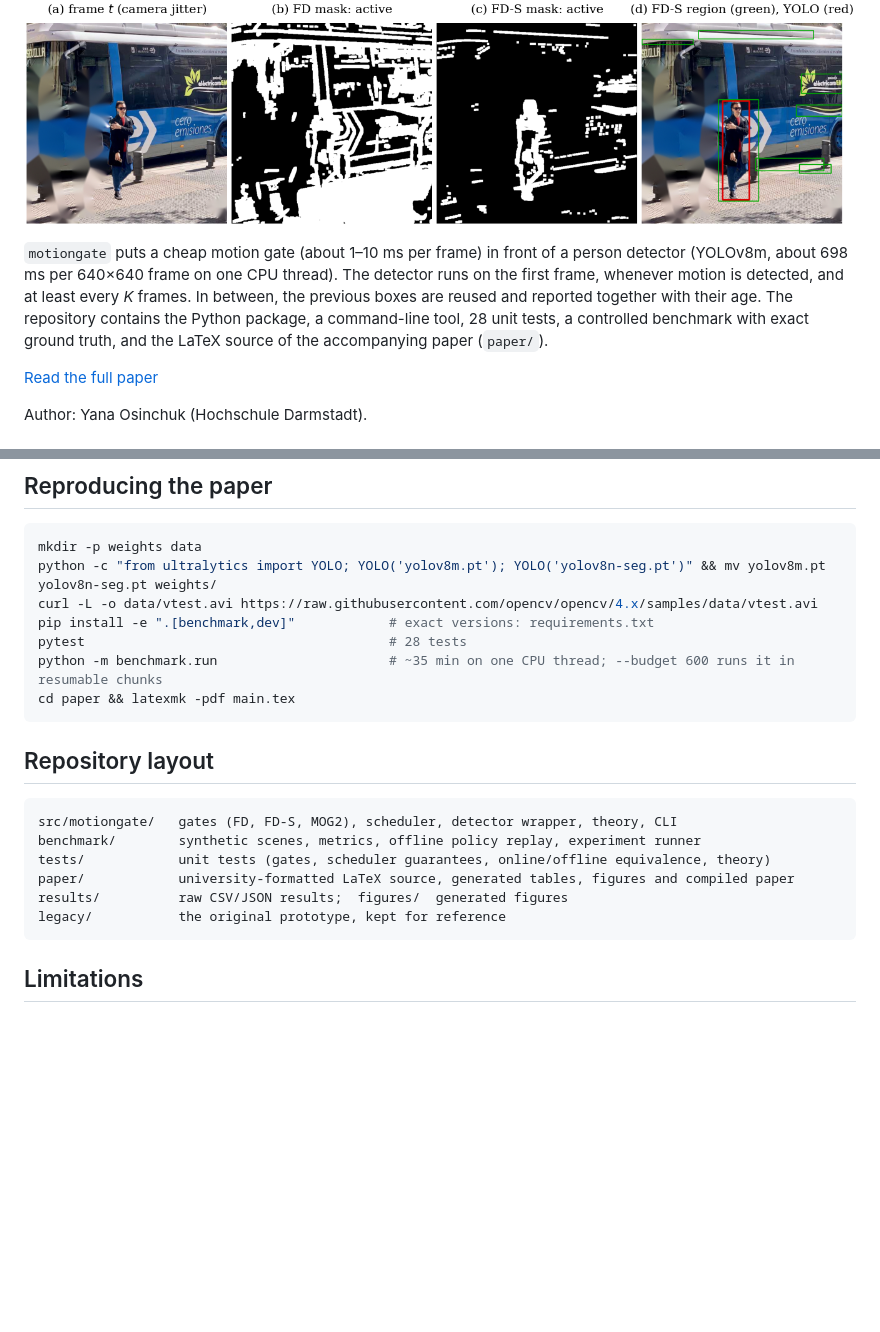
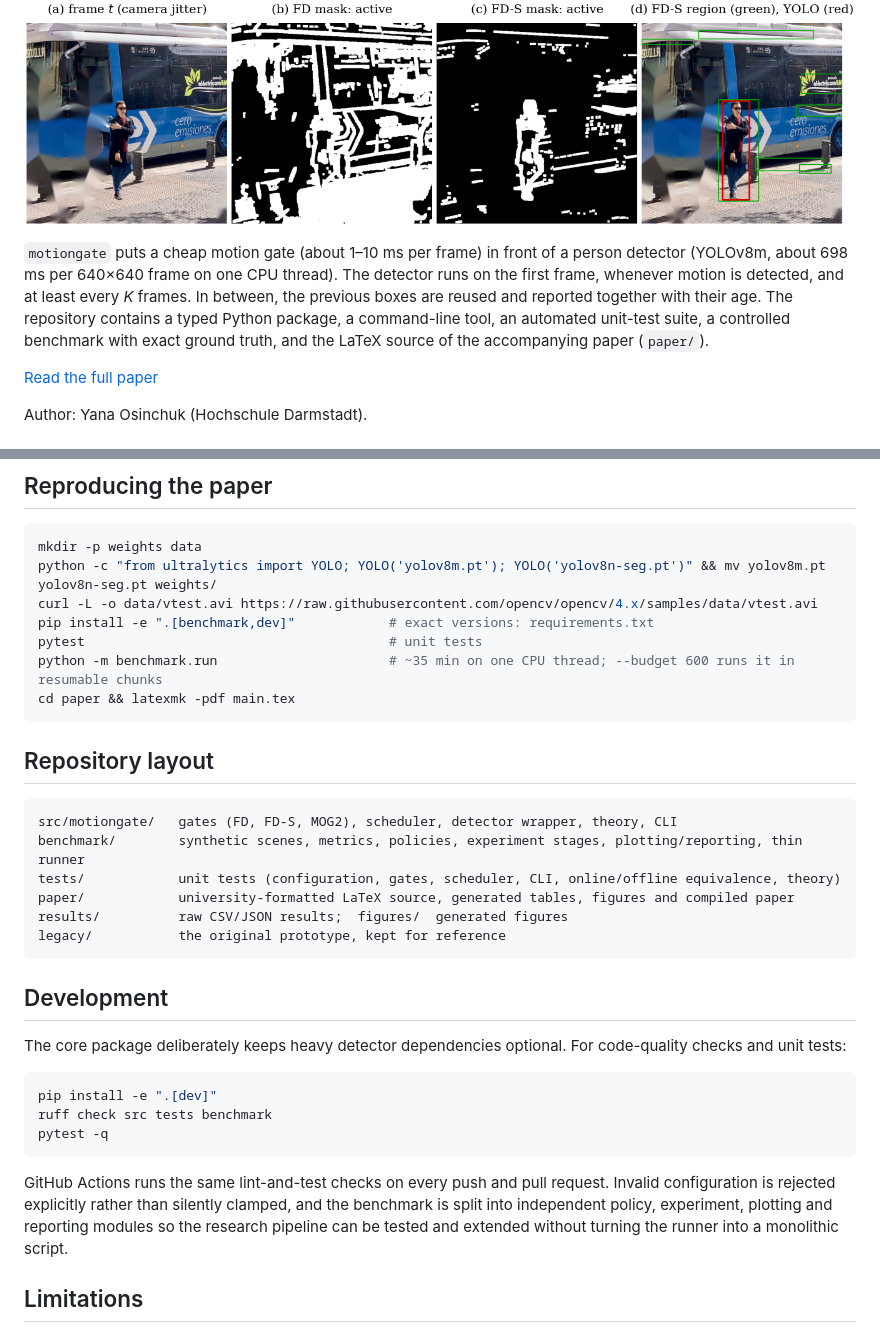
Before and after one commit to yanaosinchuk/motiongate, a Markdown page: README.md, 2 parts joined by grey strips. Drawn GitHub-style; blank space fills up the shorter version.

Commit message:
Document engineering workflow and CI

````diff
--- a/README.md
+++ b/README.md
@@ -3,7 +4,7 @@
 
 ![The stabilised gate ignores camera jitter but still finds the walking person](figures/fig_pipeline.png)
 
-`motiongate` puts a cheap motion gate (about 1–10 ms per frame) in front of a person detector (YOLOv8m, about 698 ms per 640×640 frame on one CPU thread). The detector runs on the first frame, whenever motion is detected, and at least every *K* frames. In between, the previous boxes are reused and reported together with their age. The repository contains the Python package, a command-line tool, 28 unit tests, a controlled benchmark with exact ground truth, and the LaTeX source of the accompanying paper (`paper/`).
+`motiongate` puts a cheap motion gate (about 1–10 ms per frame) in front of a person detector (YOLOv8m, about 698 ms per 640×640 frame on one CPU thread). The detector runs on the first frame, whenever motion is detected, and at least every *K* frames. In between, the previous boxes are reused and reported together with their age. The repository contains a typed Python package, a command-line tool, an automated unit-test suite, a controlled benchmark with exact ground truth, and the LaTeX source of the accompanying paper (`paper/`).
 
 [Read the full paper](paper/Person_Detection.pdf)
 
@@ -64,7 +65,7 @@ mkdir -p weights data
 python -c "from ultralytics import YOLO; YOLO('yolov8m.pt'); YOLO('yolov8n-seg.pt')" && mv yolov8m.pt yolov8n-seg.pt weights/
 curl -L -o data/vtest.avi https://raw.githubusercontent.com/opencv/opencv/4.x/samples/data/vtest.avi
 pip install -e ".[benchmark,dev]"            # exact versions: requirements.txt
-pytest                                       # 28 tests
+pytest                                       # unit tests
 python -m benchmark.run                      # ~35 min on one CPU thread; --budget 600 runs it in resumable chunks
 cd paper && latexmk -pdf main.tex
 ```
@@ -73,12 +74,24 @@ cd paper && latexmk -pdf main.tex
 
 ```
 src/motiongate/   gates (FD, FD-S, MOG2), scheduler, detector wrapper, theory, CLI
-benchmark/        synthetic scenes, metrics, offline policy replay, experiment runner
-tests/            unit tests (gates, scheduler guarantees, online/offline equivalence, theory)
+benchmark/        synthetic scenes, metrics, policies, experiment stages, plotting/reporting, thin runner
+tests/            unit tests (configuration, gates, scheduler, CLI, online/offline equivalence, theory)
 paper/            university-formatted LaTeX source, generated tables, figures and compiled paper
 results/          raw CSV/JSON results;  figures/  generated figures
 legacy/           the original prototype, kept for reference
 ```
+
+## Development
+
+The core package deliberately keeps heavy detector dependencies optional. For code-quality checks and unit tests:
+
+```bash
+pip install -e ".[dev]"
+ruff check src tests benchmark
+pytest -q
+```
+
+GitHub Actions runs the same lint-and-test checks on every push and pull request. Invalid configuration is rejected explicitly rather than silently clamped, and the benchmark is split into independent policy, experiment, plotting and reporting modules so the research pipeline can be tested and extended without turning the runner into a monolithic script.
 
 ## Limitations
 
````
Also changed, not shown: other parts of README.md (+1 -0 lines).
